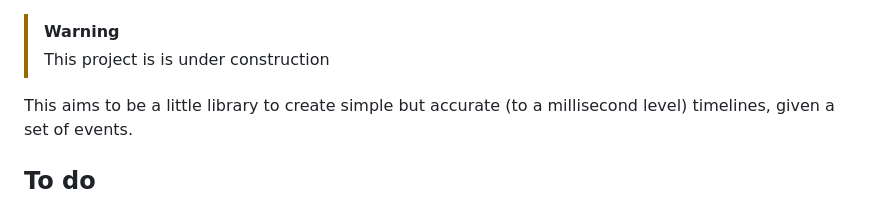
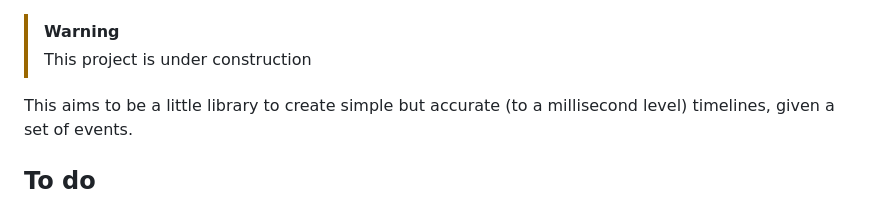
Before and after one commit to carlostxrres/timeline, a Markdown page: README.md, the part around the change. GitHub-like rendering.

Commit message:
fix typo

```diff
--- a/README.md
+++ b/README.md
@@ -1,5 +1,5 @@
 > [!WARNING]
-> This project is is under construction️
+> This project is under construction️
 
 This aims to be a little library to create simple but accurate (to a millisecond level) timelines, given a set of events.
 
```
